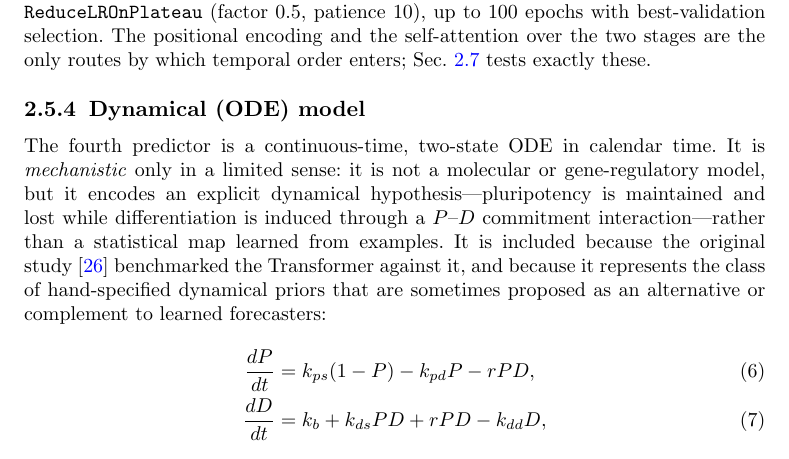
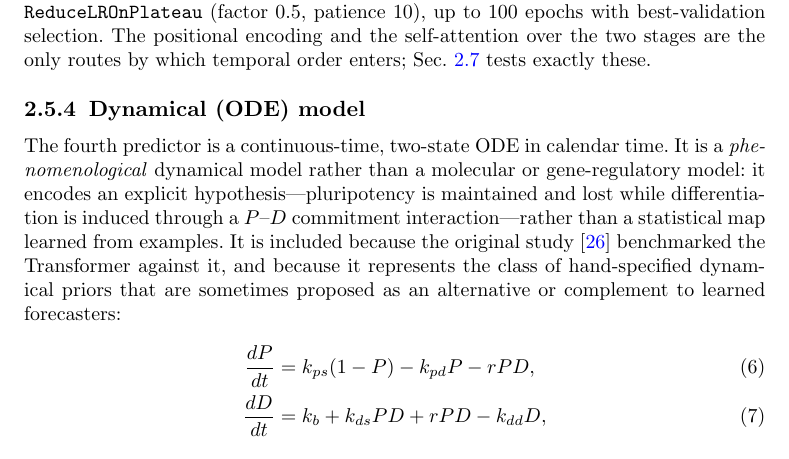
Before and after one commit to xaviwho/leakage-safe-benchmark, a LaTeX paper (paper/sn-article.tex): part of page 13 of 32, cut so that both start at the same text. Compiled offline with pdfLaTeX.

Commit message:
Compiled 2026-10-28 13:04 UTC

```diff
--- a/paper/sn-article.tex
+++ b/paper/sn-article.tex
@@ -356,7 +356,7 @@ h_t = W_e s_t + b_e + \mathrm{PE}(t), \qquad
 \end{equation}
 with $W_e\in\mathbb{R}^{d_{\mathrm{model}}\times 2}$, $\mathrm{Enc}(\cdot)$ the stacked self-attention encoder, and $\mathrm{MLP}$ a two-layer GELU network. Configuration: input projection $\mathbb{R}^2\!\rightarrow\!d_{\mathrm{model}}{=}128$, 4 encoder layers, 8 attention heads, feedforward dimension 512, GELU, dropout 0.1, MLP head ($128\!\rightarrow\!256\!\rightarrow\!2$, GELU, dropout 0.1) read from the final position ($\approx$827K parameters); Adam ($10^{-3}$, weight decay $10^{-5}$), MSE loss, batch 32, gradient-norm clip 1.0, \texttt{ReduceLROnPlateau} (factor 0.5, patience 10), up to 100 epochs with best-validation selection. The positional encoding and the self-attention over the two stages are the only routes by which temporal order enters; Sec.~\ref{subsec:controls} tests exactly these.
 
-\subsubsection{Dynamical (ODE) model} The fourth predictor is a continuous-time, two-state ODE in calendar time. It is \emph{mechanistic} only in a limited sense: it is not a molecular or gene-regulatory model, but it encodes an explicit dynamical hypothesis---pluripotency is maintained and lost while differentiation is induced through a $P$--$D$ commitment interaction---rather than a statistical map learned from examples. It is included because the original study~\cite{kanu2026transformer} benchmarked the Transformer against it, and because it represents the class of hand-specified dynamical priors that are sometimes proposed as an alternative or complement to learned forecasters:
+\subsubsection{Dynamical (ODE) model} The fourth predictor is a continuous-time, two-state ODE in calendar time. It is a \emph{phenomenological} dynamical model rather than a molecular or gene-regulatory model: it encodes an explicit hypothesis---pluripotency is maintained and lost while differentiation is induced through a $P$--$D$ commitment interaction---rather than a statistical map learned from examples. It is included because the original study~\cite{kanu2026transformer} benchmarked the Transformer against it, and because it represents the class of hand-specified dynamical priors that are sometimes proposed as an alternative or complement to learned forecasters:
 \begin{align}
 \frac{dP}{dt} &= k_{ps}(1-P) - k_{pd}P - rPD,
 \label{eq:ode_p}\\
```
